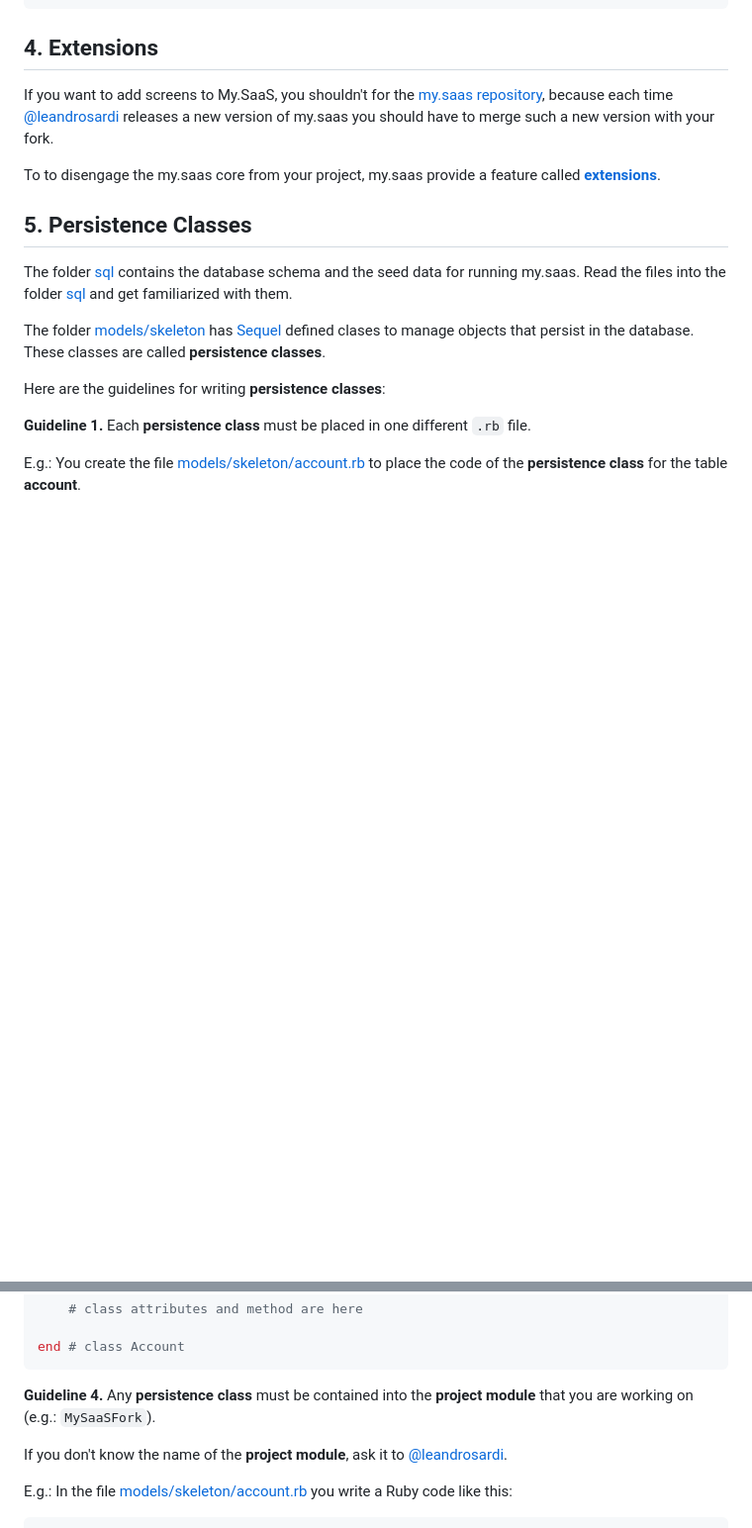
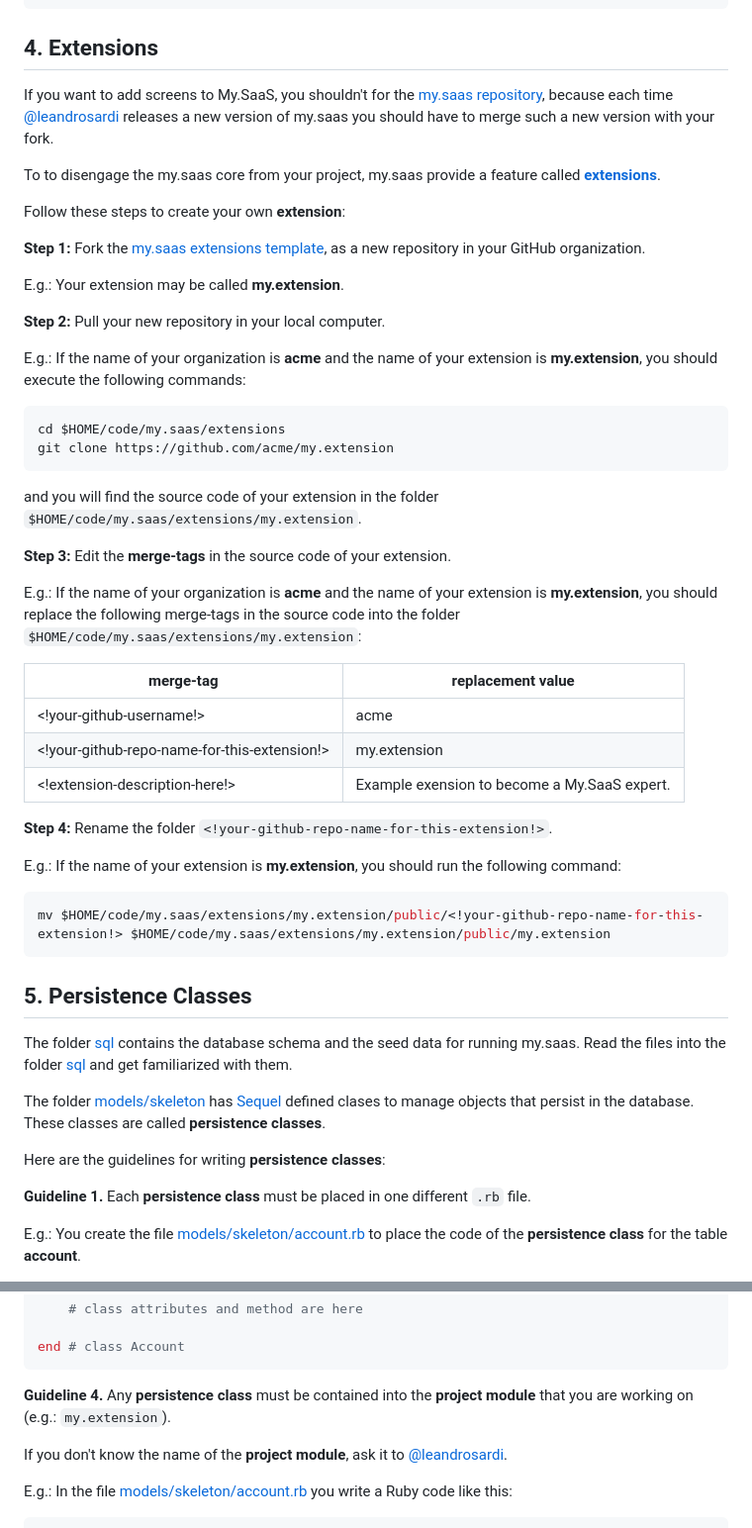
Before and after one commit to leandrosardi/my.saas, a Markdown page: README.md, 2 parts joined by grey strips. Shown at 99% size. Rendered like a GitHub page; blank space fills up the shorter version.

Commit message:
https://github.com/VyMECO/jarvis/issues/4

````diff
--- a/README.md
+++ b/README.md
@@ -217,6 +217,41 @@ If you want to add screens to My.SaaS, you shouldn't for the [my.saas repository
 
 To to disengage the my.saas core from your project, my.saas provide a feature called **[extensions](https://github.com/leandrosardi/mysaas-extension-template)**.
 
+Follow these steps to create your own **extension**:
+
+**Step 1:** Fork the [my.saas extensions template](https://github.com/leandrosardi/mysaas-extension-template), as a new repository in your GitHub organization.
+
+E.g.: Your extension may be called **my.extension**.
+
+**Step 2:** Pull your new repository in your local computer.
+
+E.g.: If the name of your organization is **acme** and the name of your extension is **my.extension**, you should execute the following commands:
+
+```bash
+cd $HOME/code/my.saas/extensions
+git clone https://github.com/acme/my.extension
+```
+
+and you will find the source code of your extension in the folder `$HOME/code/my.saas/extensions/my.extension`.
+
+**Step 3:** Edit the **merge-tags** in the source code of your extension.
+
+E.g.: If the name of your organization is **acme** and the name of your extension is **my.extension**, you should replace the following merge-tags in the source code into the folder `$HOME/code/my.saas/extensions/my.extension`:
+
+| merge-tag                                    | replacement value                            |
+|----------------------------------------------|----------------------------------------------|
+| <!your-github-username!>                     | acme                                         |
+| <!your-github-repo-name-for-this-extension!> | my.extension                                 |
+| <!extension-description-here!>               | Example exension to become a My.SaaS expert. |
+
+**Step 4:** Rename the folder `<!your-github-repo-name-for-this-extension!>`.
+
+E.g.: If the name of your extension is **my.extension**, you should run the following command:
+
+```bash
+mv $HOME/code/my.saas/extensions/my.extension/public/<!your-github-repo-name-for-this-extension!> $HOME/code/my.saas/extensions/my.extension/public/my.extension
+```
+
 ## 5. Persistence Classes
 
 The folder [sql](./sql/) contains the database schema and the seed data for running my.saas. Read the files into the folder [sql](./sql/) and get familiarized with them.
@@ -255,7 +290,7 @@ class Account < Sequel::Model(:account)
 end # class Account
 ```
 
-**Guideline 4.** Any **persistence class** must be contained into the **project module** that you are working on (e.g.: `MySaaSFork`).
+**Guideline 4.** Any **persistence class** must be contained into the **project module** that you are working on (e.g.: `my.extension`).
 
 If you don't know the name of the **project module**, ask it to [@leandrosardi](https://github.com/leandrosardi).
 
````
